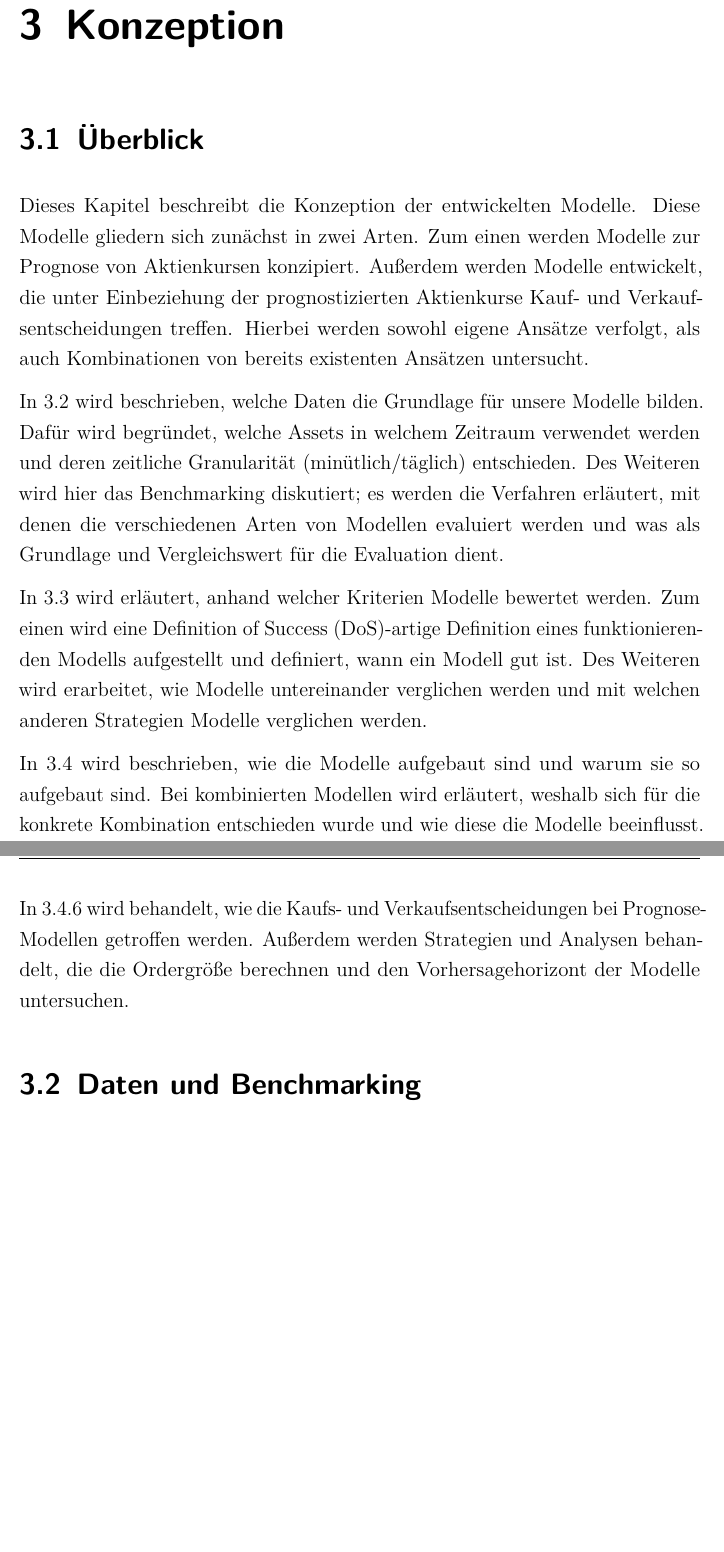
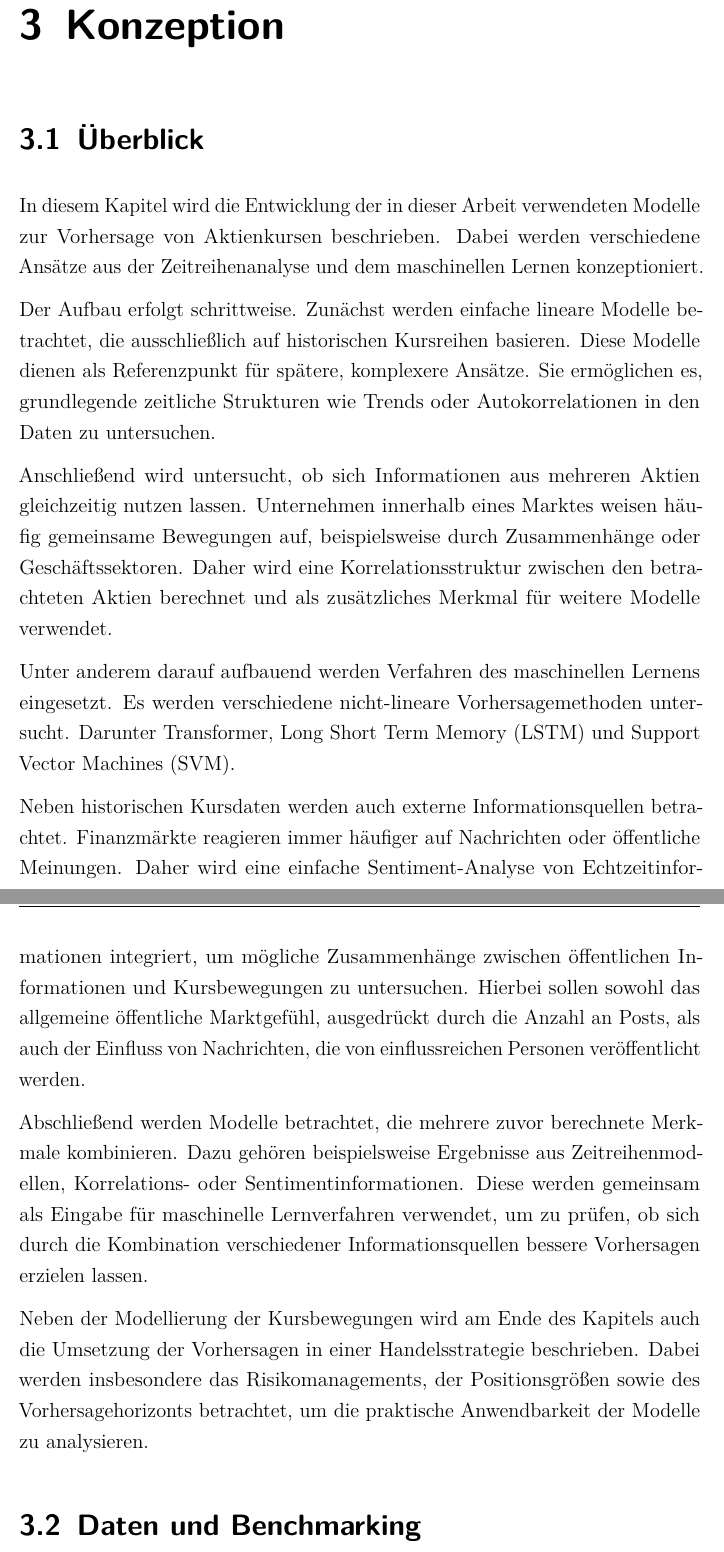
Before and after one commit to MaxKatze/Stock_Predictor, a LaTeX thesis (Studienarbeit/Studienarbeit.tex, which reads Studienarbeit/Inhalt/04_Inhalt/3Konzeption.tex): two parts of pages 15 and 16 of 27 before the commit and two parts of pages 15 and 16 of 28 after it, joined at a grey line, cut so that both start at the same text, the shorter picture padded with empty space. Compiled offline with pdfLaTeX.

Commit message:
Überblick 3.1 neu geschrieben weil Markus es arsch fand

```diff
--- a/Studienarbeit/Inhalt/04_Inhalt/3Konzeption.tex
+++ b/Studienarbeit/Inhalt/04_Inhalt/3Konzeption.tex
@@ -1,16 +1,20 @@
 \chapter{Konzeption}
 \section{Überblick}\label{uberblick}
-Dieses Kapitel beschreibt die Konzeption der entwickelten Modelle. Diese Modelle gliedern sich zunächst in zwei Arten.
-Zum einen werden Modelle zur Prognose von Aktienkursen konzipiert. Außerdem werden Modelle entwickelt, die unter Einbeziehung der prognostizierten Aktienkurse Kauf- und Verkaufsentscheidungen treffen.
-Hierbei werden sowohl eigene Ansätze verfolgt, als auch Kombinationen von bereits existenten Ansätzen untersucht.
 
-In \ref{daten_benchmarking} wird beschrieben, welche Daten die Grundlage für unsere Modelle bilden. Dafür wird begründet, welche Assets in welchem Zeitraum verwendet werden und deren zeitliche Granularität (minütlich/täglich) entschieden. Des Weiteren wird hier das Benchmarking diskutiert; es werden die Verfahren erläutert, mit denen die verschiedenen Arten von Modellen evaluiert werden und was als Grundlage und Vergleichswert für die Evaluation dient.
+In diesem Kapitel wird die Entwicklung der in dieser Arbeit verwendeten Modelle zur Vorhersage von Aktienkursen beschrieben. Dabei werden verschiedene Ansätze aus der Zeitreihenanalyse und dem maschinellen Lernen konzeptioniert.
 
-In \ref{bewertungskriterien} wird erläutert, anhand welcher Kriterien Modelle bewertet werden. Zum einen wird eine \ac{DoS}-artige Definition eines funktionierenden Modells aufgestellt und definiert, wann ein Modell gut ist. Des Weiteren wird erarbeitet, wie Modelle untereinander verglichen werden und mit welchen anderen Strategien Modelle verglichen werden.
+Der Aufbau erfolgt schrittweise. Zunächst werden einfache lineare Modelle betrachtet, die ausschließlich auf historischen Kursreihen basieren. Diese Modelle dienen als Referenzpunkt für spätere, komplexere Ansätze. Sie ermöglichen es, grundlegende zeitliche Strukturen wie Trends oder Autokorrelationen in den Daten zu untersuchen.
 
-In \ref{entwicklung} wird beschrieben, wie die Modelle aufgebaut sind und warum sie so aufgebaut sind. Bei kombinierten Modellen wird erläutert, weshalb sich für die konkrete Kombination entschieden wurde und wie diese die Modelle beeinflusst.
+Anschließend wird untersucht, ob sich Informationen aus mehreren Aktien gleichzeitig nutzen lassen. Unternehmen innerhalb eines Marktes weisen häufig gemeinsame Bewegungen auf, beispielsweise durch Zusammenhänge oder Geschäftssektoren. Daher wird eine Korrelationsstruktur zwischen den betrachteten Aktien berechnet und als zusätzliches Merkmal für weitere Modelle verwendet.
 
-In \ref{marktstrategie} wird behandelt, wie die Kaufs- und Verkaufsentscheidungen bei Prognose-Modellen getroffen werden. Außerdem werden Strategien und Analysen behandelt, die die Ordergröße berechnen und den Vorhersagehorizont der Modelle untersuchen.
+Unter anderem darauf aufbauend werden Verfahren des maschinellen Lernens eingesetzt. Es werden verschiedene nicht-lineare Vorhersagemethoden untersucht. Darunter Transformer, \ac{LSTM} und \ac{SVM}.
+
+Neben historischen Kursdaten werden auch externe Informationsquellen betrachtet. Finanzmärkte reagieren immer häufiger auf Nachrichten oder öffentliche Meinungen. Daher wird eine einfache Sentiment-Analyse von Echtzeitinformationen integriert, um mögliche Zusammenhänge zwischen öffentlichen Informationen und Kursbewegungen zu untersuchen. Hierbei sollen sowohl das allgemeine öffentliche Marktgefühl, ausgedrückt durch die Anzahl an Posts, als auch der Einfluss von Nachrichten, die von einflussreichen Personen veröffentlicht werden.
+
+Abschließend werden Modelle betrachtet, die mehrere zuvor berechnete Merkmale kombinieren. Dazu gehören beispielsweise Ergebnisse aus Zeitreihenmodellen, Korrelations- oder Sentimentinformationen. Diese werden gemeinsam als Eingabe für maschinelle Lernverfahren verwendet, um zu prüfen, ob sich durch die Kombination verschiedener Informationsquellen bessere Vorhersagen erzielen lassen.
+
+Neben der Modellierung der Kursbewegungen wird am Ende des Kapitels auch die Umsetzung der Vorhersagen in einer Handelsstrategie beschrieben. Dabei werden insbesondere das Risikomanagements, der Positionsgrößen sowie des Vorhersagehorizonts betrachtet, um die praktische Anwendbarkeit der Modelle zu analysieren.
+
 \section{Daten und Benchmarking} \label{daten_benchmarking} %Benchmarking überlegen (nicht so trivial), obviously werden die Modelle Gewinne machen, weil eben Aktien langfristig steigen.
 
 Für die Analyse wird ein festes Aktienuniversum herangezogen, bestehend aus den im Jahr 2020 im S\&P500 gelisteten Unternehmen.
```
Also changed, not shown: Studienarbeit/Inhalt/03_Verzeichnisse/abkuerzungen.tex (+2 -0 lines), Studienarbeit/Studienarbeit.pdf, Studienarbeit/Inhalt/04_Inhalt/3Konzeption.tex (6 more changed lines).
